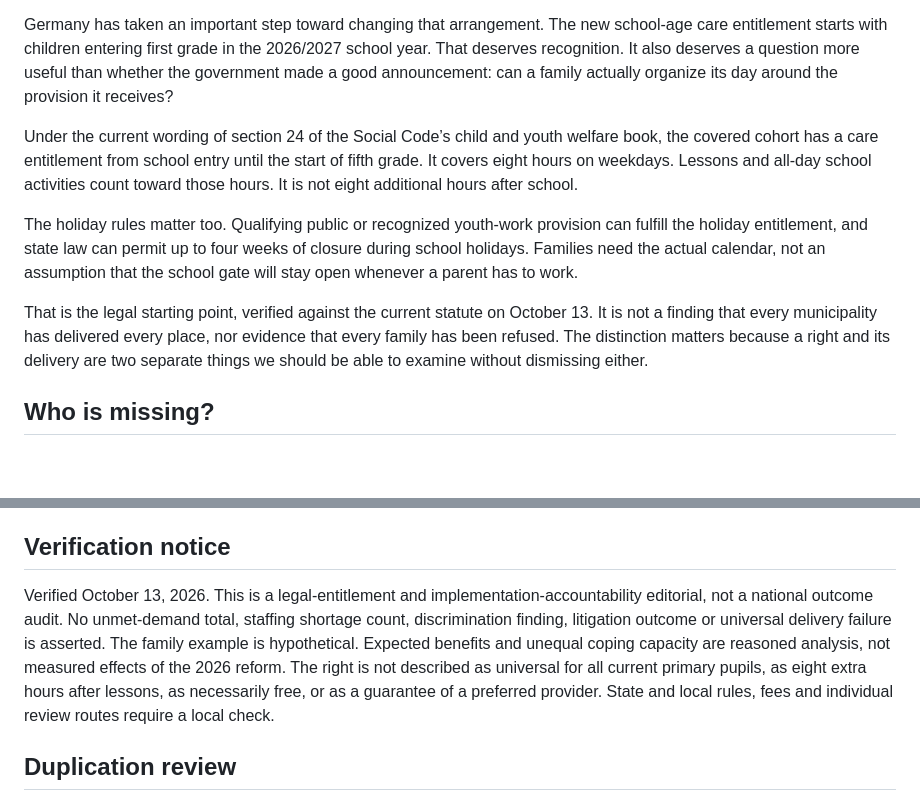
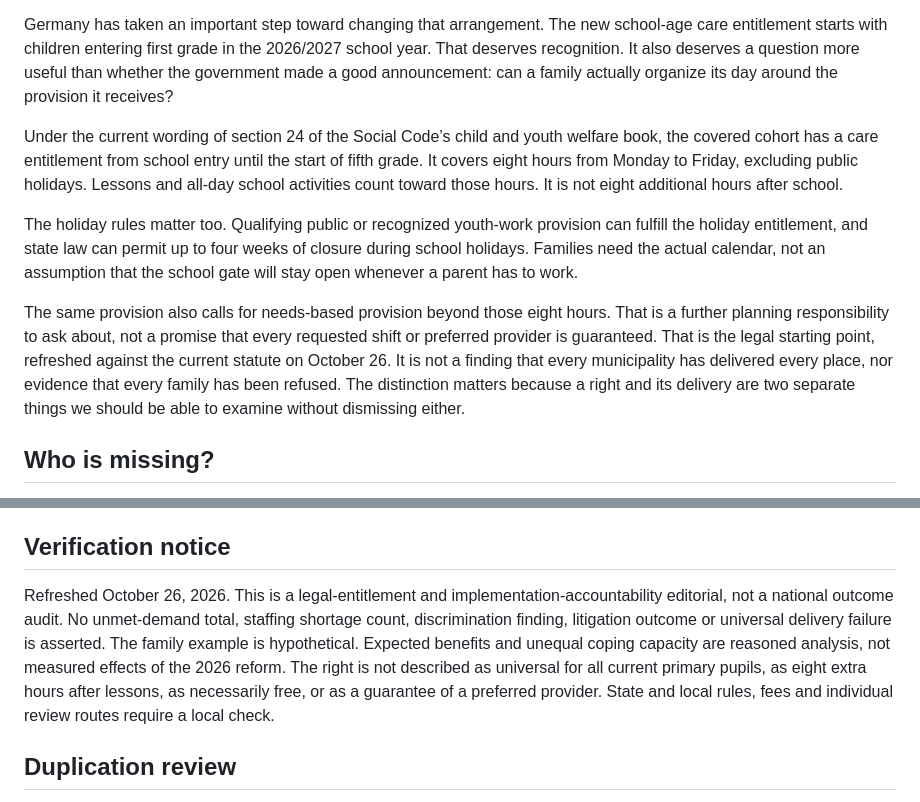
Before and after one commit to themissingseat-stack/the-missing-seat, a Markdown page: editorial-packages/TMS_GERMANY_FULL_SCHOOL_DAY_PUBLICATION_PACKAGE_2026-10-13.md, 2 parts joined by grey strips. Drawn GitHub-style; blank space fills up the shorter version.

```diff
--- a/editorial-packages/TMS_GERMANY_FULL_SCHOOL_DAY_PUBLICATION_PACKAGE_2026-10-13.md
+++ b/editorial-packages/TMS_GERMANY_FULL_SCHOOL_DAY_PUBLICATION_PACKAGE_2026-10-13.md
@@ -4,11 +4,11 @@ A school place and a working day do not automatically fit together. A parent can
 
 Germany has taken an important step toward changing that arrangement. The new school-age care entitlement starts with children entering first grade in the 2026/2027 school year. That deserves recognition. It also deserves a question more useful than whether the government made a good announcement: can a family actually organize its day around the provision it receives?
 
-Under the current wording of section 24 of the Social Code’s child and youth welfare book, the covered cohort has a care entitlement from school entry until the start of fifth grade. It covers eight hours on weekdays. Lessons and all-day school activities count toward those hours. It is not eight additional hours after school.
+Under the current wording of section 24 of the Social Code’s child and youth welfare book, the covered cohort has a care entitlement from school entry until the start of fifth grade. It covers eight hours from Monday to Friday, excluding public holidays. Lessons and all-day school activities count toward those hours. It is not eight additional hours after school.
 
 The holiday rules matter too. Qualifying public or recognized youth-work provision can fulfill the holiday entitlement, and state law can permit up to four weeks of closure during school holidays. Families need the actual calendar, not an assumption that the school gate will stay open whenever a parent has to work.
 
-That is the legal starting point, verified against the current statute on October 13. It is not a finding that every municipality has delivered every place, nor evidence that every family has been refused. The distinction matters because a right and its delivery are two separate things we should be able to examine without dismissing either.
+The same provision also calls for needs-based provision beyond those eight hours. That is a further planning responsibility to ask about, not a promise that every requested shift or preferred provider is guaranteed. That is the legal starting point, refreshed against the current statute on October 26. It is not a finding that every municipality has delivered every place, nor evidence that every family has been refused. The distinction matters because a right and its delivery are two separate things we should be able to examine without dismissing either.
 
 ## Who is missing?
 
@@ -68,7 +68,7 @@ Ally = Action. 🪑
 Ask the school and local Jugendamt for a written timetable and holiday plan, costs, deadlines, accessibility arrangements and the office responsible for unresolved gaps. For an individual refusal or mismatch, request the applicable decision/review procedure and independent advice. Councils should publish aggregate delivery measures and invite family and staff input. These reporting measures are TMS recommendations, not newly asserted legal duties.
 
 ## Verification notice
-Verified October 13, 2026. This is a legal-entitlement and implementation-accountability editorial, not a national outcome audit. No unmet-demand total, staffing shortage count, discrimination finding, litigation outcome or universal delivery failure is asserted. The family example is hypothetical. Expected benefits and unequal coping capacity are reasoned analysis, not measured effects of the 2026 reform. The right is not described as universal for all current primary pupils, as eight extra hours after lessons, as necessarily free, or as a guarantee of a preferred provider. State and local rules, fees and individual review routes require a local check.
+Refreshed October 26, 2026. This is a legal-entitlement and implementation-accountability editorial, not a national outcome audit. No unmet-demand total, staffing shortage count, discrimination finding, litigation outcome or universal delivery failure is asserted. The family example is hypothetical. Expected benefits and unequal coping capacity are reasoned analysis, not measured effects of the 2026 reform. The right is not described as universal for all current primary pupils, as eight extra hours after lessons, as necessarily free, or as a guarantee of a preferred provider. State and local rules, fees and individual review routes require a local check.
 
 ## Duplication review
 Current main queue, staged finished/retired ledger, repository archive, actual served archive and repository searches for Ganztag/childcare checked October 13. No full package or live article with this controlling thesis found. The two reserved priority titles are already published.
```
Also changed, not shown: other parts of editorial-packages/TMS_GERMANY_FULL_SCHOOL_DAY_PUBLICATION_PACKAGE_2026-10-13.md (+38 -0 lines).
